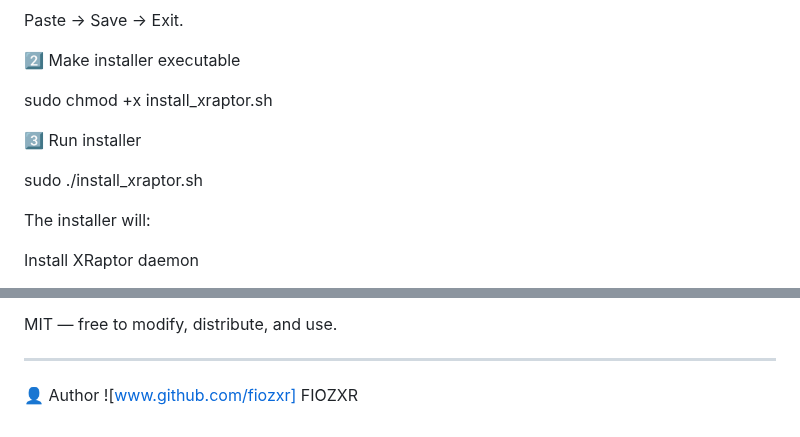
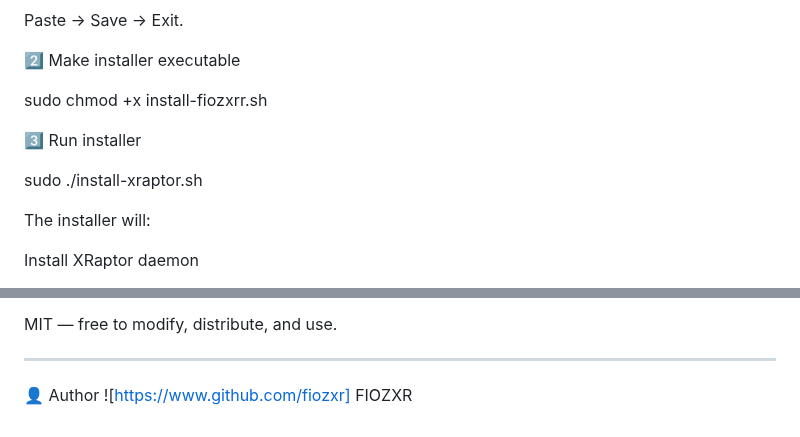
Before and after one commit to fiozxr/XRaptor, a Markdown page: README.md, 2 parts joined by grey strips. Rendered like a GitHub page.

Commit message:
Fix installer script names in README

```diff
--- a/README.md
+++ b/README.md
@@ -45,11 +45,11 @@ Paste → Save → Exit.
 
 2️⃣ Make installer executable
 
-sudo chmod +x install_xraptor.sh
+sudo chmod +x install-fiozxrr.sh
 
 3️⃣ Run installer
 
-sudo ./install_xraptor.sh
+sudo ./install-xraptor.sh
 
 The installer will:
 
@@ -205,4 +205,4 @@ MIT — free to modify, distribute, and use.
 ---
 
 👤 Author
-![www.github.com/fiozxr] FIOZXR
+![https://www.github.com/fiozxr] FIOZXR
```
